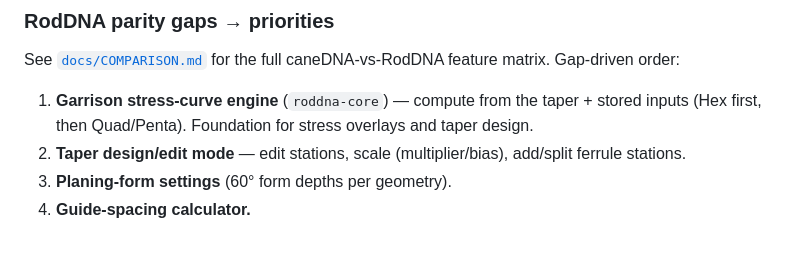
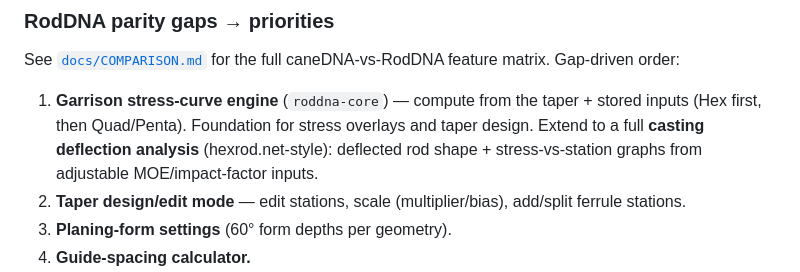
Before and after one commit to tommyorndorff/caneDNA, a Markdown page: README.md, the part around the change. Drawn GitHub-style; blank space fills up the shorter version.

```diff
--- a/README.md
+++ b/README.md
@@ -142,7 +142,8 @@ feature matrix. Gap-driven order:
 
 1. **Garrison stress-curve engine** (`roddna-core`) — compute from the taper +
    stored inputs (Hex first, then Quad/Penta). Foundation for stress overlays and
-   taper design.
+   taper design. Extend to a full **casting deflection analysis** (hexrod.net-style):
+   deflected rod shape + stress-vs-station graphs from adjustable MOE/impact-factor inputs.
 2. **Taper design/edit mode** — edit stations, scale (multiplier/bias), add/split
    ferrule stations.
 3. **Planing-form settings** (60° form depths per geometry).
```
Also changed, not shown: docs/COMPARISON.md (+7 -0 lines).
